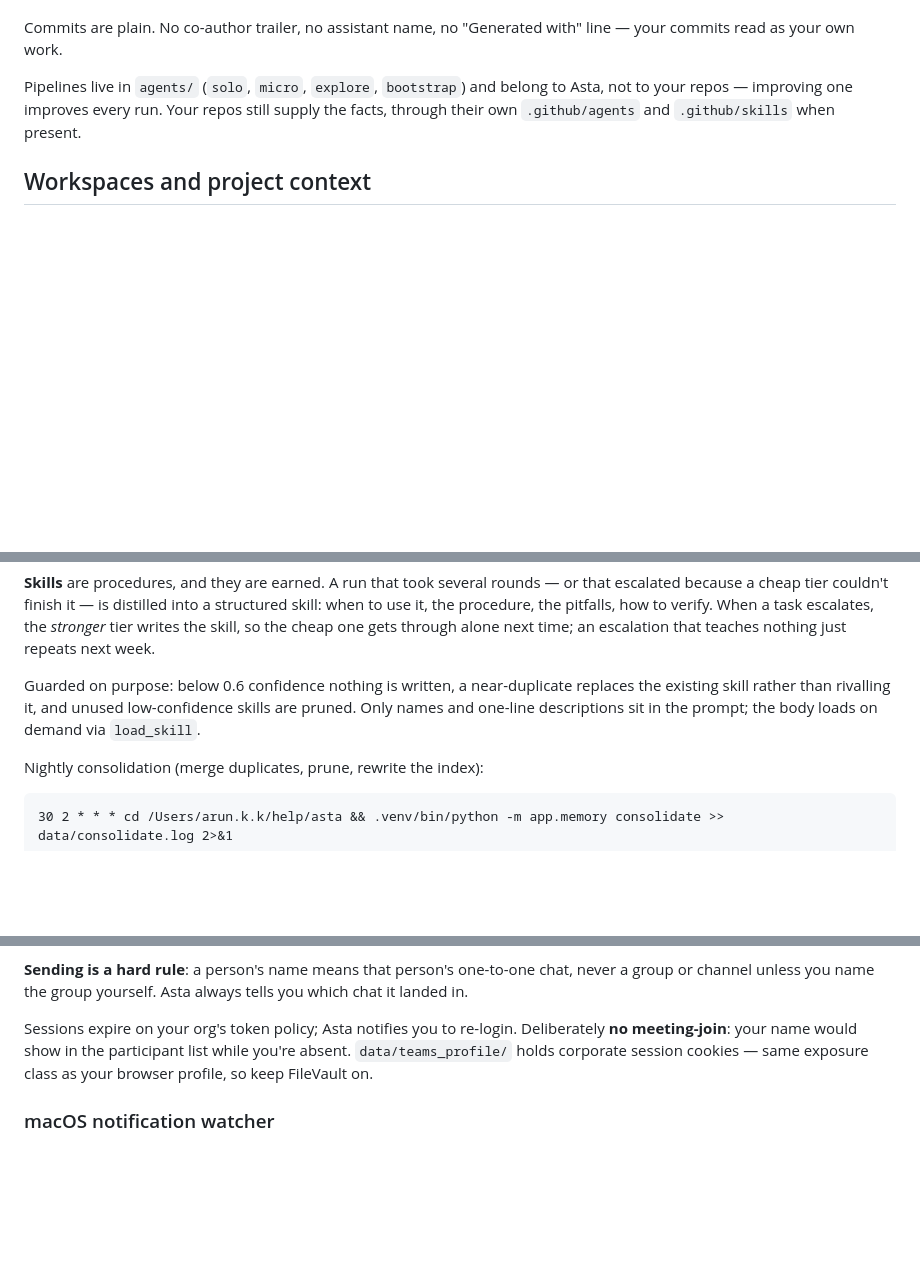
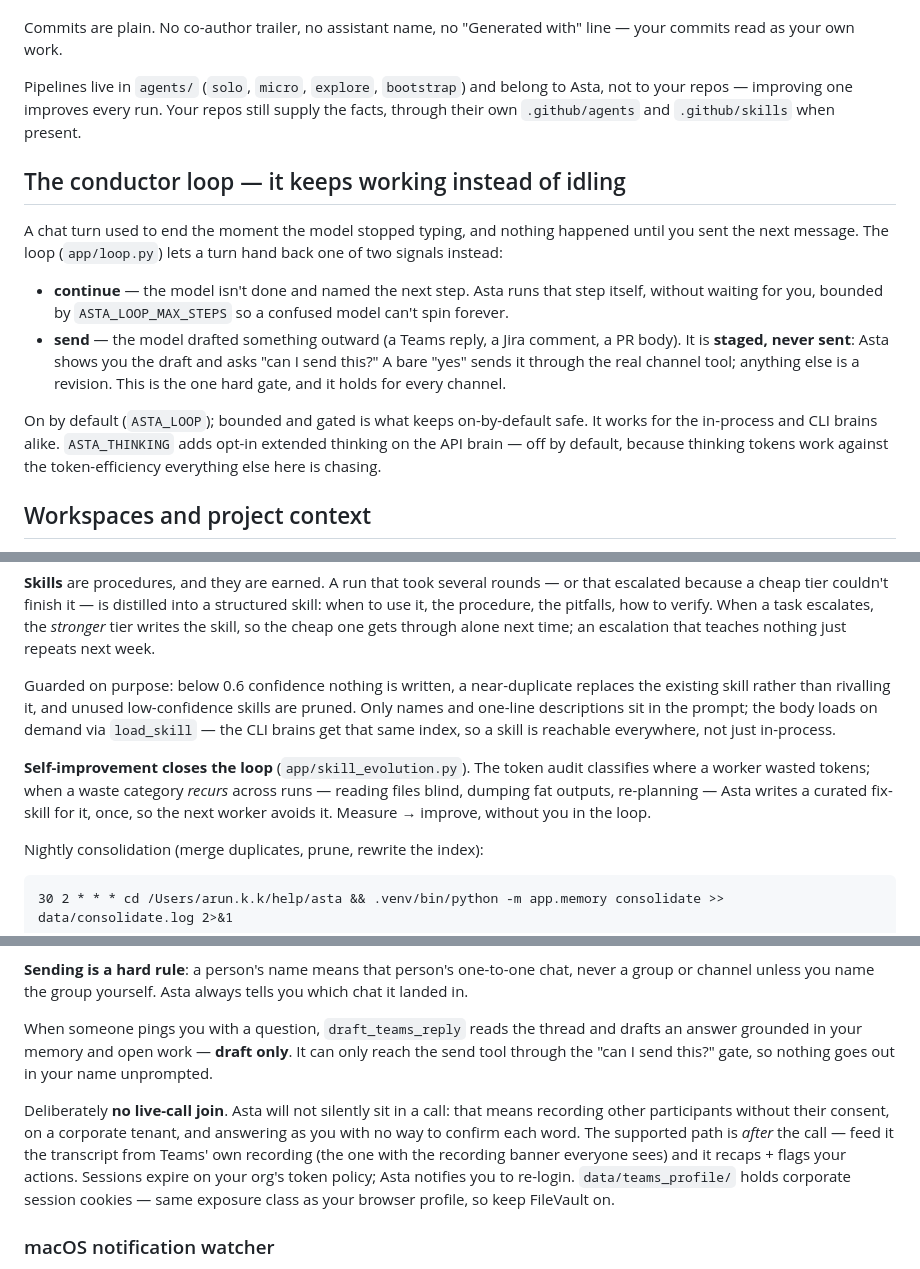
Before and after one commit to Arunk02/asta, a Markdown page: README.md, 3 parts joined by grey strips. Drawn GitHub-style; blank space fills up the shorter version.

Commit message:
Update the README for the loop, routing, self-improvement, and meeting/Teams work

```diff
--- a/README.md
+++ b/README.md
@@ -78,6 +78,25 @@ Pipelines live in `agents/` (`solo`, `micro`, `explore`, `bootstrap`) and belong
 Asta, not to your repos — improving one improves every run. Your repos still supply
 the facts, through their own `.github/agents` and `.github/skills` when present.
 
+## The conductor loop — it keeps working instead of idling
+
+A chat turn used to end the moment the model stopped typing, and nothing happened
+until you sent the next message. The loop (`app/loop.py`) lets a turn hand back one
+of two signals instead:
+
+- **continue** — the model isn't done and named the next step. Asta runs that step
+  itself, without waiting for you, bounded by `ASTA_LOOP_MAX_STEPS` so a confused
+  model can't spin forever.
+- **send** — the model drafted something outward (a Teams reply, a Jira comment, a
+  PR body). It is **staged, never sent**: Asta shows you the draft and asks "can I
+  send this?" A bare "yes" sends it through the real channel tool; anything else is
+  a revision. This is the one hard gate, and it holds for every channel.
+
+On by default (`ASTA_LOOP`); bounded and gated is what keeps on-by-default safe.
+It works for the in-process and CLI brains alike. `ASTA_THINKING` adds opt-in
+extended thinking on the API brain — off by default, because thinking tokens work
+against the token-efficiency everything else here is chasing.
+
 ## Workspaces and project context
 
 Workspaces are configured in the UI (⚙ Settings → Workspaces), not in code. Point
@@ -149,7 +174,14 @@ through alone next time; an escalation that teaches nothing just repeats next we
 Guarded on purpose: below 0.6 confidence nothing is written, a near-duplicate
 replaces the existing skill rather than rivalling it, and unused low-confidence
 skills are pruned. Only names and one-line descriptions sit in the prompt; the body
-loads on demand via `load_skill`.
+loads on demand via `load_skill` — the CLI brains get that same index, so a skill is
+reachable everywhere, not just in-process.
+
+**Self-improvement closes the loop** (`app/skill_evolution.py`). The token audit
+classifies where a worker wasted tokens; when a waste category *recurs* across runs
+— reading files blind, dumping fat outputs, re-planning — Asta writes a curated
+fix-skill for it, once, so the next worker avoids it. Measure → improve, without you
+in the loop.
 
 Nightly consolidation (merge duplicates, prune, rewrite the index):
 
@@ -299,10 +337,19 @@ automation — no tokens unless you ask Asta to reason about what it read.
 never a group or channel unless you name the group yourself. Asta always tells you
 which chat it landed in.
 
-Sessions expire on your org's token policy; Asta notifies you to re-login.
-Deliberately **no meeting-join**: your name would show in the participant list
-while you're absent. `data/teams_profile/` holds corporate session cookies — same
-exposure class as your browser profile, so keep FileVault on.
+When someone pings you with a question, `draft_teams_reply` reads the thread and
+drafts an answer grounded in your memory and open work — **draft only**. It can only
+reach the send tool through the "can I send this?" gate, so nothing goes out in your
+name unprompted.
+
+Deliberately **no live-call join**. Asta will not silently sit in a call: that means
+recording other participants without their consent, on a corporate tenant, and
+answering as you with no way to confirm each word. The supported path is *after* the
+call — feed it the transcript from Teams' own recording (the one with the recording
+banner everyone sees) and it recaps + flags your actions. Sessions expire on your
+org's token policy; Asta notifies you to re-login. `data/teams_profile/` holds
+corporate session cookies — same exposure class as your browser profile, so keep
+FileVault on.
 
 ### macOS notification watcher
 
```
Also changed, not shown: other parts of README.md (+20 -4 lines).
